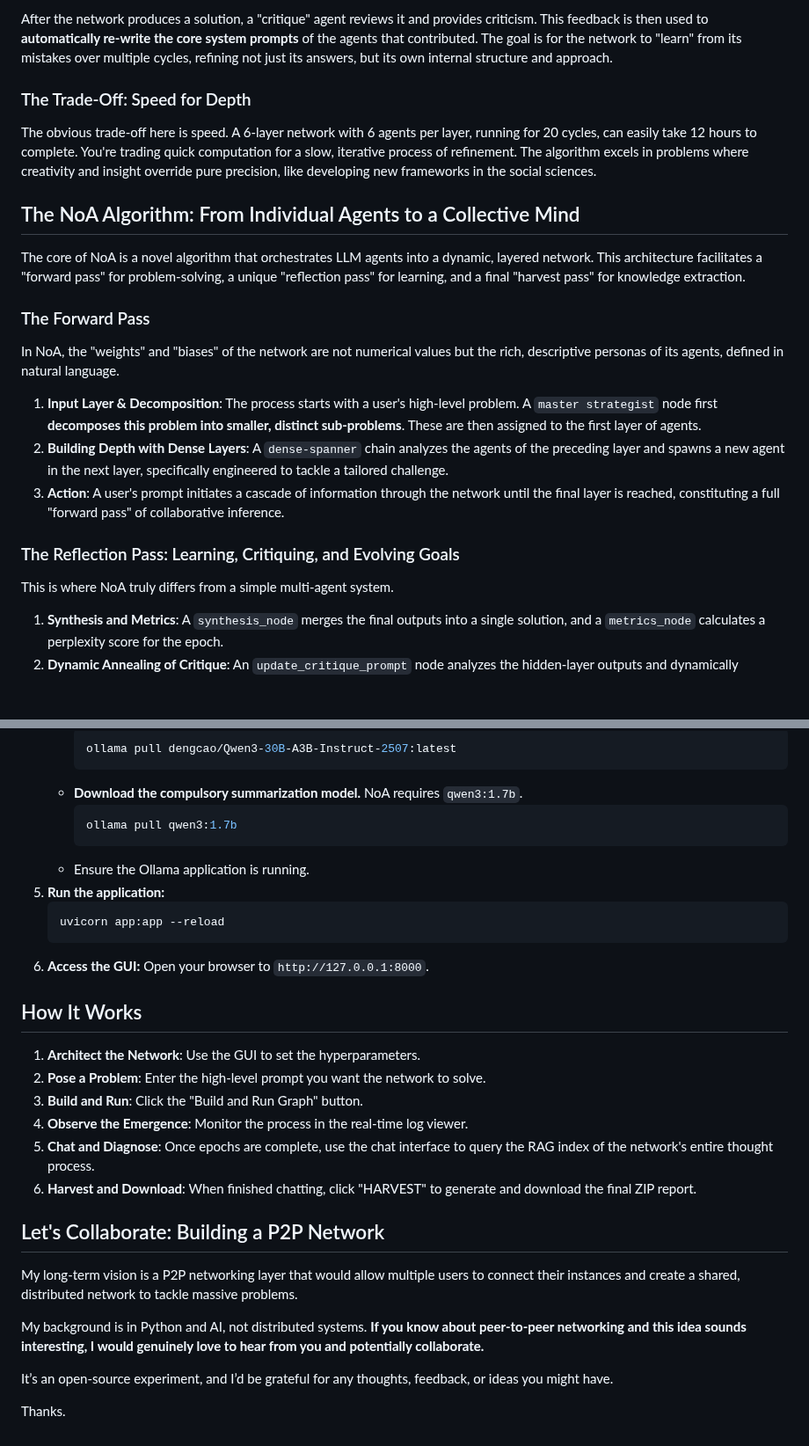
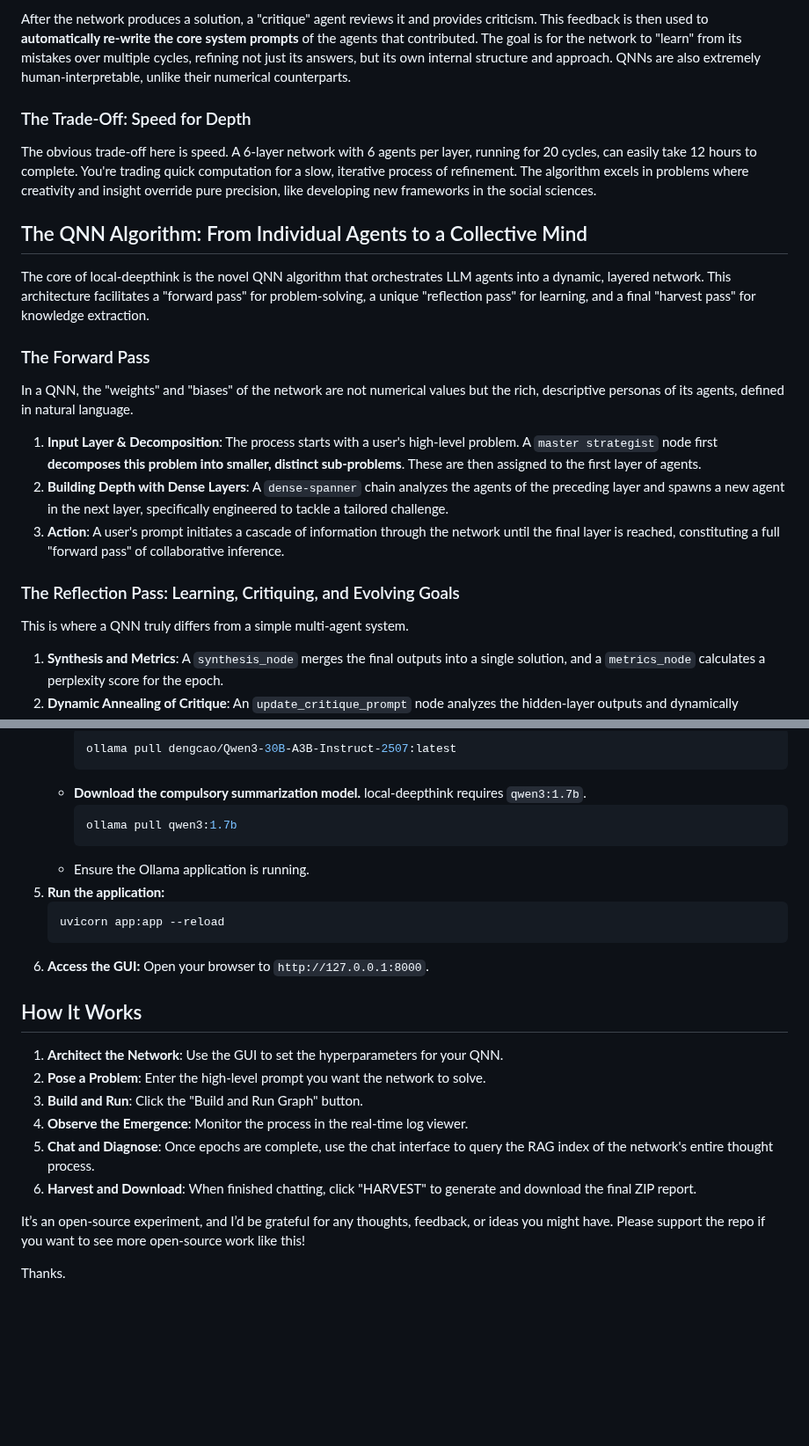
Before and after one commit to pchaganti/gx-NoA, a Markdown page: README.md, 2 parts joined by grey strips. Shown at 88% size. Drawn GitHub-style; blank space fills up the shorter version.

````diff
--- a/README.md
+++ b/README.md
@@ -37,17 +44,17 @@ The core experiment is inspired by backpropagation in neural networks. It's a nu
 
-After the network produces a solution, a "critique" agent reviews it and provides criticism. This feedback is then used to **automatically re-write the core system prompts** of the agents that contributed. The goal is for the network to "learn" from its mistakes over multiple cycles, refining not just its answers, but its own internal structure and approach.
+After the network produces a solution, a "critique" agent reviews it and provides criticism. This feedback is then used to **automatically re-write the core system prompts** of the agents that contributed. The goal is for the network to "learn" from its mistakes over multiple cycles, refining not just its answers, but its own internal structure and approach. QNNs are also extremely human-interpretable, unlike their numerical counterparts.
 
 ### The Trade-Off: Speed for Depth
 
 The obvious trade-off here is speed. A 6-layer network with 6 agents per layer, running for 20 cycles, can easily take 12 hours to complete. You're trading quick computation for a slow, iterative process of refinement. The algorithm excels in problems where creativity and insight override pure precision, like developing new frameworks in the social sciences.
 
-## The NoA Algorithm: From Individual Agents to a Collective Mind
+## The QNN Algorithm: From Individual Agents to a Collective Mind
 
-The core of NoA is a novel algorithm that orchestrates LLM agents into a dynamic, layered network. This architecture facilitates a "forward pass" for problem-solving, a unique "reflection pass" for learning, and a final "harvest pass" for knowledge extraction.
+The core of local-deepthink is the novel QNN algorithm that orchestrates LLM agents into a dynamic, layered network. This architecture facilitates a "forward pass" for problem-solving, a unique "reflection pass" for learning, and a final "harvest pass" for knowledge extraction.
 
 ### The Forward Pass
 
-In NoA, the "weights" and "biases" of the network are not numerical values but the rich, descriptive personas of its agents, defined in natural language.
+In a QNN, the "weights" and "biases" of the network are not numerical values but the rich, descriptive personas of its agents, defined in natural language.
 
 1.  **Input Layer & Decomposition**: The process starts with a user's high-level problem. A `master strategist` node first **decomposes this problem into smaller, distinct sub-problems**. These are then assigned to the first layer of agents.
 2.  **Building Depth with Dense Layers**: A `dense-spanner` chain analyzes the agents of the preceding layer and spawns a new agent in the next layer, specifically engineered to tackle a tailored challenge.
@@ -55,7 +62,7 @@ In NoA, the "weights" and "biases" of the network are not numerical values but t
 
 ### The Reflection Pass: Learning, Critiquing, and Evolving Goals
 
-This is where NoA truly differs from a simple multi-agent system.
+This is where a QNN truly differs from a simple multi-agent system.
 
 1.  **Synthesis and Metrics**: A `synthesis_node` merges the final outputs into a single solution, and a `metrics_node` calculates a perplexity score for the epoch.
 2.  **Dynamic Annealing of Critique**: An `update_critique_prompt` node analyzes the hidden-layer outputs and dynamically rewrites the critique agent's system prompt. This global loss function dynamically swaps personas—from a "lazy manager" to a "philosopher king" or a "harsh drill sergeant"—to prevent the network from getting stuck in local minima.
@@ -124,7 +141,7 @@ This is still alpha software, and we need your help benchmarking. I don't have a
         ```bash
         ollama pull dengcao/Qwen3-30B-A3B-Instruct-2507:latest
         ```
-    *   **Download the compulsory summarization model.** NoA requires `qwen3:1.7b`.
+    *   **Download the compulsory summarization model.** local-deepthink requires `qwen3:1.7b`.
         ```bash
         ollama pull qwen3:1.7b
         ```
@@ -137,19 +154,13 @@ This is still alpha software, and we need your help benchmarking. I don't have a
 
 ## How It Works
 
-1.  **Architect the Network**: Use the GUI to set the hyperparameters.
+1.  **Architect the Network**: Use the GUI to set the hyperparameters for your QNN.
 2.  **Pose a Problem**: Enter the high-level prompt you want the network to solve.
 3.  **Build and Run**: Click the "Build and Run Graph" button.
 4.  **Observe the Emergence**: Monitor the process in the real-time log viewer.
 5.  **Chat and Diagnose**: Once epochs are complete, use the chat interface to query the RAG index of the network's entire thought process.
 6.  **Harvest and Download**: When finished chatting, click "HARVEST" to generate and download the final ZIP report.
 
-## Let's Collaborate: Building a P2P Network
-
-My long-term vision is a P2P networking layer that would allow multiple users to connect their instances and create a shared, distributed network to tackle massive problems.
-
-My background is in Python and AI, not distributed systems. **If you know about peer-to-peer networking and this idea sounds interesting, I would genuinely love to hear from you and potentially collaborate.**
-
-It’s an open-source experiment, and I’d be grateful for any thoughts, feedback, or ideas you might have.
+It’s an open-source experiment, and I’d be grateful for any thoughts, feedback, or ideas you might have. Please support the repo if you want to see more open-source work like this!
 
 Thanks.
````
Also changed, not shown: other parts of README.md (+40 -23 lines).
